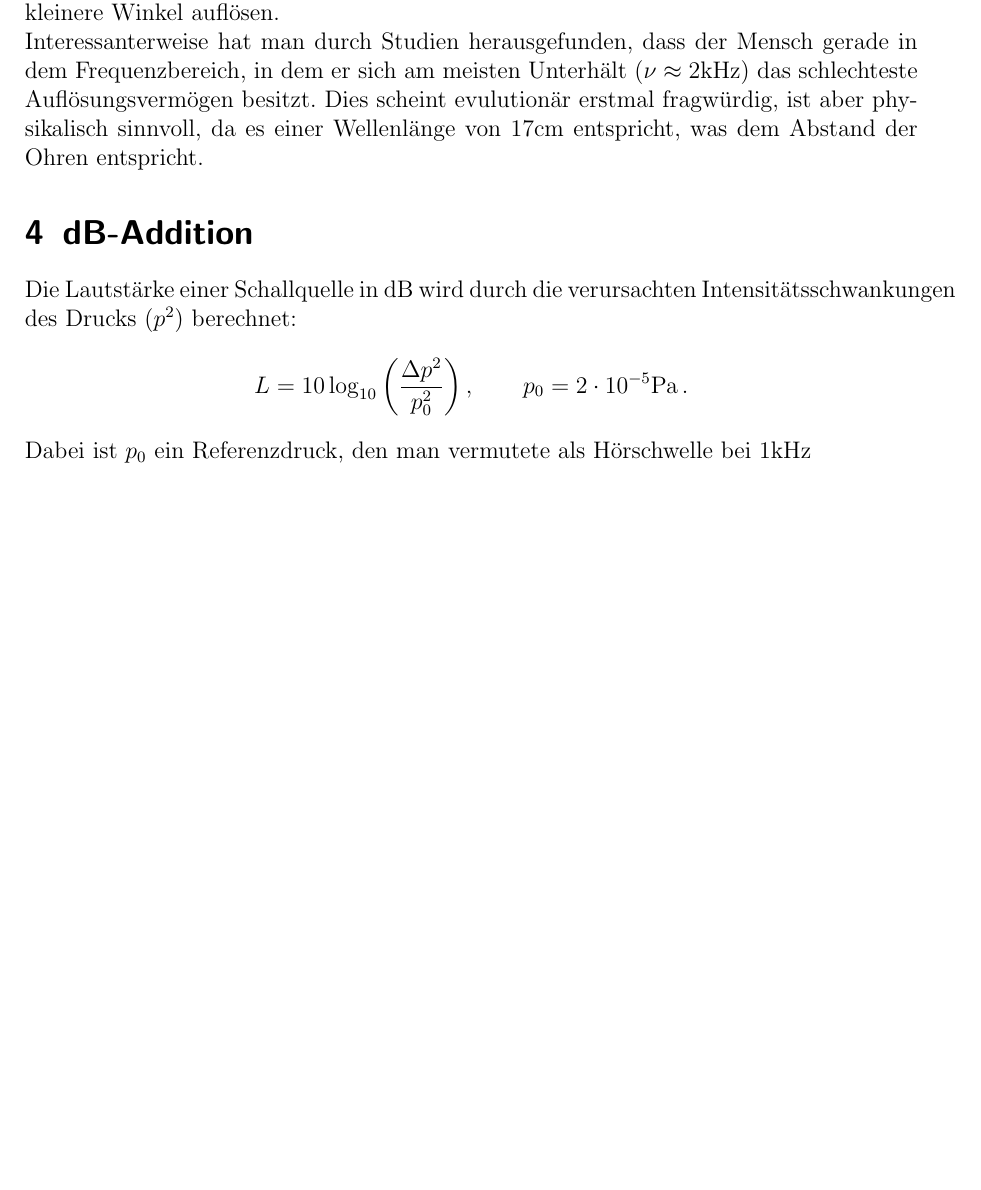
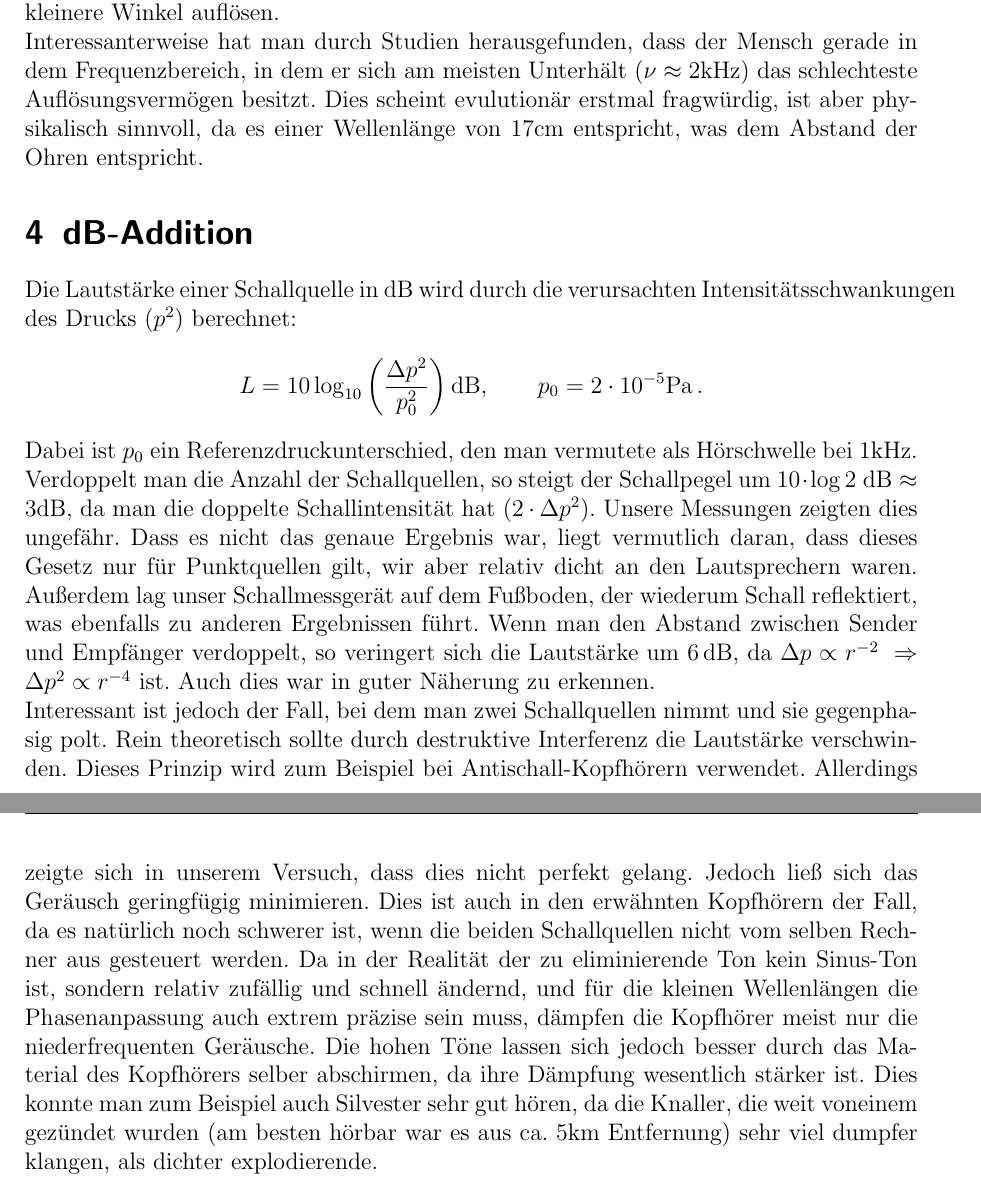
Before and after one commit to miallo/DLR, a LaTeX document (Lärm/Prohaupt.tex): part of page 4 of 4 before the commit and two parts of pages 4 and 5 of 5 after it, the two joined at a grey line, cut so that both start at the same text, the shorter picture padded with empty space. The pictures show the PDF file Lärm/Prohaupt.pdf that the author committed with the source.

Commit message:
Lärm soweit fertig

```diff
--- a/Lärm/Prohaupt.tex
+++ b/Lärm/Prohaupt.tex
@@ -216,9 +216,25 @@ Dies scheint evulutionär erstmal fragwürdig, ist aber physikalisch sinnvoll, d
 \section{dB-Addition}
 Die Lautstärke einer Schallquelle in dB wird durch die verursachten Intensitätsschwankungen des Drucks ($p^2$) berechnet:
 \begin{align*}
-	L=10\log_{10}\left( \frac{\Delta p^2}{p_0^2} \right), \qquad p_0=2\cdot10^{-5}\si\pascal\, .
+	L=10\log_{10}\left( \frac{\Delta p^2}{p_0^2} \right)\si{\deci\bel}, \qquad p_0=2\cdot10^{-5}\si\pascal\, .
 \end{align*}
-Dabei ist $p_0$ ein Referenzdruck, den man vermutete als Hörschwelle bei $1\si{\kilo\hertz}$
+Dabei ist $p_0$ ein Referenzdruckunterschied, den man vermutete als Hörschwelle bei $1\si{\kilo\hertz}$.
+Verdoppelt man die Anzahl der Schallquellen, so steigt der Schallpegel um $10\cdot\log2\;\si{\deci\bel}\approx3\si{\deci\bel}$, da man die doppelte Schallintensität hat ($2\cdot\Delta p^2$).
+Unsere Messungen zeigten dies ungefähr.
+Dass es nicht das genaue Ergebnis war, liegt vermutlich daran, dass dieses Gesetz nur für Punktquellen gilt, wir aber relativ dicht an den Lautsprechern waren.
+Außerdem lag unser Schallmessgerät auf dem Fußboden, der wiederum Schall reflektiert, was ebenfalls zu anderen Ergebnissen führt.
+Wenn man den Abstand zwischen Sender und Empfänger verdoppelt, so veringert sich die Lautstärke um $\SI6{\deci\bel}$, da $\Delta p\propto r^{-2}\;\Rightarrow\;\Delta p^2\propto r^{-4}$ ist.
+Auch dies war in guter Näherung zu erkennen.
+
+Interessant ist jedoch der Fall, bei dem man zwei Schallquellen nimmt und sie gegenphasig polt.
+Rein theoretisch sollte durch destruktive Interferenz die Lautstärke verschwinden.
+Dieses Prinzip wird zum Beispiel bei Antischall-Kopfhörern verwendet.
+Allerdings zeigte sich in unserem Versuch, dass dies nicht perfekt gelang.
+Jedoch ließ sich das Geräusch geringfügig minimieren.
+Dies ist auch in den erwähnten Kopfhörern der Fall, da es natürlich noch schwerer ist, wenn die beiden Schallquellen nicht vom selben Rechner aus gesteuert werden.
+Da in der Realität der zu eliminierende Ton kein Sinus-Ton ist, sondern relativ zufällig und schnell ändernd, und für die kleinen Wellenlängen die Phasenanpassung auch extrem präzise sein muss, dämpfen die Kopfhörer meist nur die niederfrequenten Geräusche.
+Die hohen Töne lassen sich jedoch besser durch das Material des Kopfhörers selber abschirmen, da ihre Dämpfung wesentlich stärker ist.
+Dies konnte man zum Beispiel auch Silvester sehr gut hören, da die Knaller, die weit voneinem gezündet wurden (am besten hörbar war es aus ca. $5\si{\kilo\meter}$ Entfernung) sehr viel dumpfer klangen, als dichter explodierende.
 
 
 
```
Also changed, not shown: Lärm/Prohaupt.pdf.
